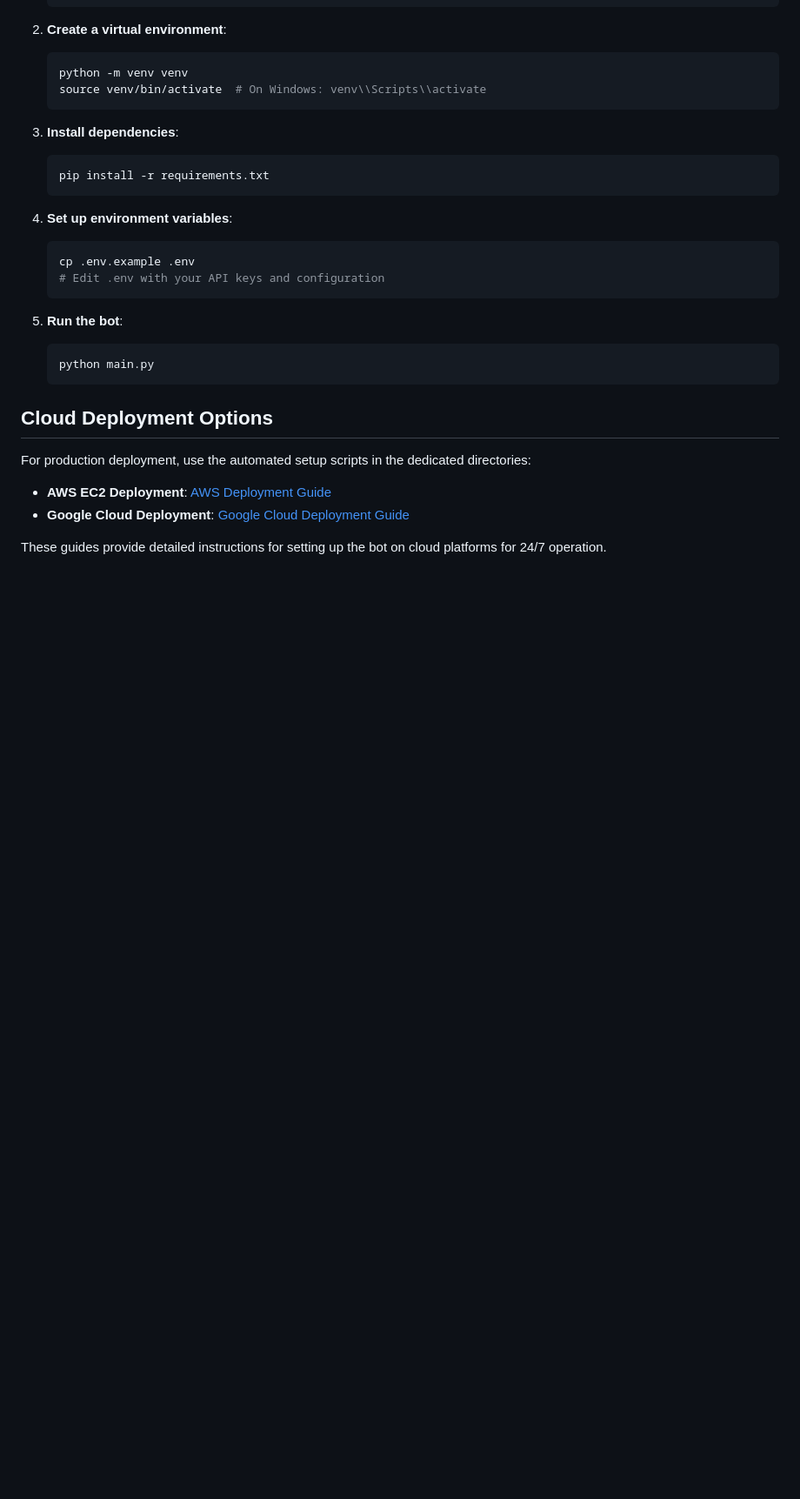
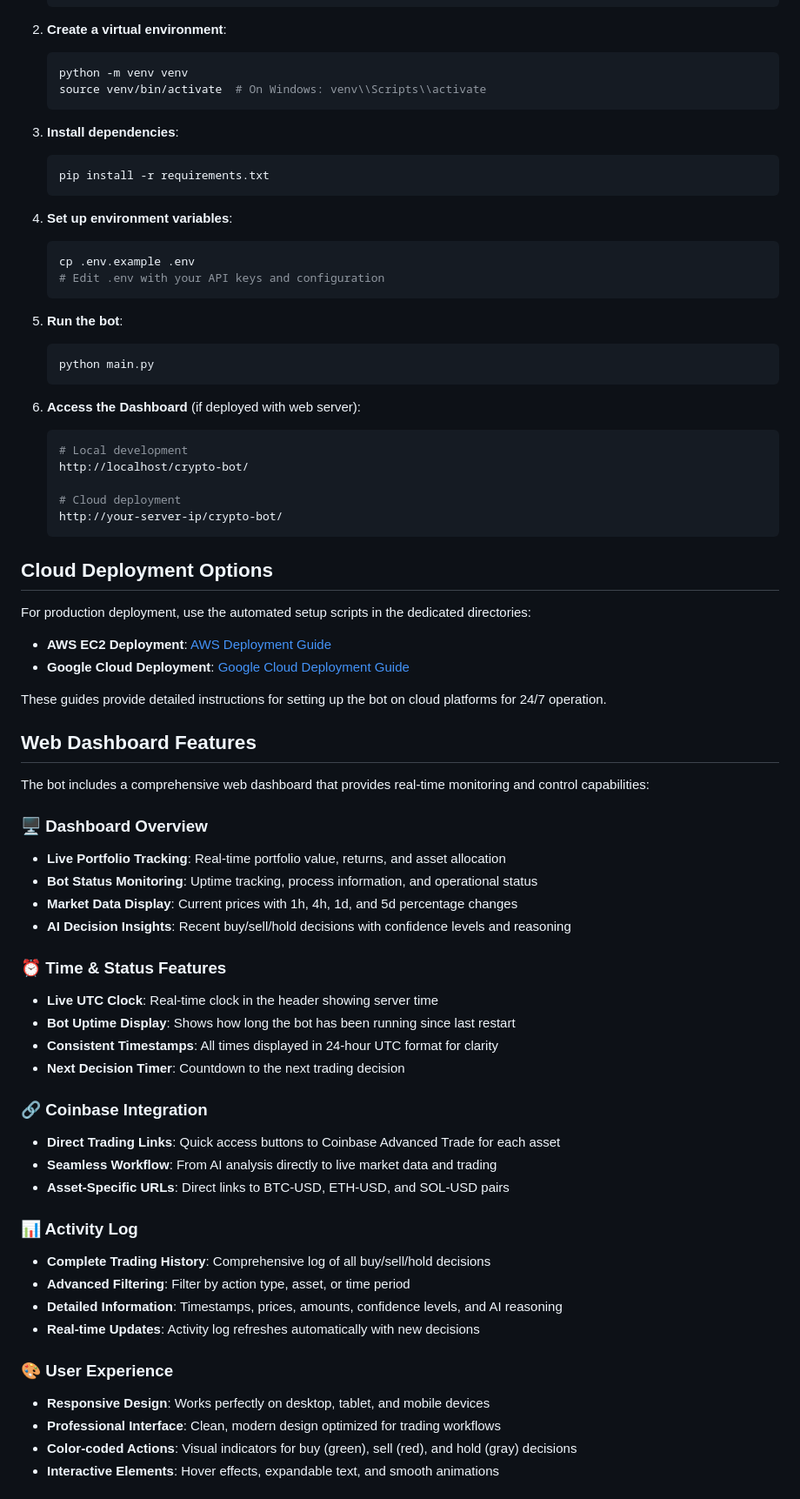
Before and after one commit to schmidb/AI-crypto-bot, a Markdown page: README.md, the part around one of its changes. Shown at 87% size. Drawn GitHub-style; blank space fills up the shorter version.

````diff
--- a/README.md
+++ b/README.md
@@ -119,6 +144,15 @@ AI-crypto-bot/
    python main.py
    ```
 
+6. **Access the Dashboard** (if deployed with web server):
+   ```bash
+   # Local development
+   http://localhost/crypto-bot/
+
+   # Cloud deployment
+   http://your-server-ip/crypto-bot/
+   ```
+
 ## Cloud Deployment Options
 
 For production deployment, use the automated setup scripts in the dedicated directories:
@@ -127,3 +161,37 @@ For production deployment, use the automated setup scripts in the dedicated dire
 - **Google Cloud Deployment**: [Google Cloud Deployment Guide](gcp_setup/README.md)
 
 These guides provide detailed instructions for setting up the bot on cloud platforms for 24/7 operation.
+
+## Web Dashboard Features
+
+The bot includes a comprehensive web dashboard that provides real-time monitoring and control capabilities:
+
+### 🖥️ Dashboard Overview
+- **Live Portfolio Tracking**: Real-time portfolio value, returns, and asset allocation
+- **Bot Status Monitoring**: Uptime tracking, process information, and operational status
+- **Market Data Display**: Current prices with 1h, 4h, 1d, and 5d percentage changes
+- **AI Decision Insights**: Recent buy/sell/hold decisions with confidence levels and reasoning
+
+### ⏰ Time & Status Features
+- **Live UTC Clock**: Real-time clock in the header showing server time
+- **Bot Uptime Display**: Shows how long the bot has been running since last restart
+- **Consistent Timestamps**: All times displayed in 24-hour UTC format for clarity
+- **Next Decision Timer**: Countdown to the next trading decision
+
+### 🔗 Coinbase Integration
+- **Direct Trading Links**: Quick access buttons to Coinbase Advanced Trade for each asset
+- **Seamless Workflow**: From AI analysis directly to live market data and trading
+- **Asset-Specific URLs**: Direct links to BTC-USD, ETH-USD, and SOL-USD pairs
+
+### 📊 Activity Log
+- **Complete Trading History**: Comprehensive log of all buy/sell/hold decisions
+- **Advanced Filtering**: Filter by action type, asset, or time period
+- **Detailed Information**: Timestamps, prices, amounts, confidence levels, and AI reasoning
+- **Real-time Updates**: Activity log refreshes automatically with new decisions
+
+### 🎨 User Experience
+- **Responsive Design**: Works perfectly on desktop, tablet, and mobile devices
+- **Professional Interface**: Clean, modern design optimized for trading workflows
+- **Color-coded Actions**: Visual indicators for buy (green), sell (red), and hold (gray) decisions
+- **Interactive Elements**: Hover effects, expandable text, and smooth animations
+
````
Also changed, not shown: other parts of README.md (+59 -5 lines), aws_setup/README.md (+3 -3 lines), gcp_setup/README.md (+3 -3 lines).
